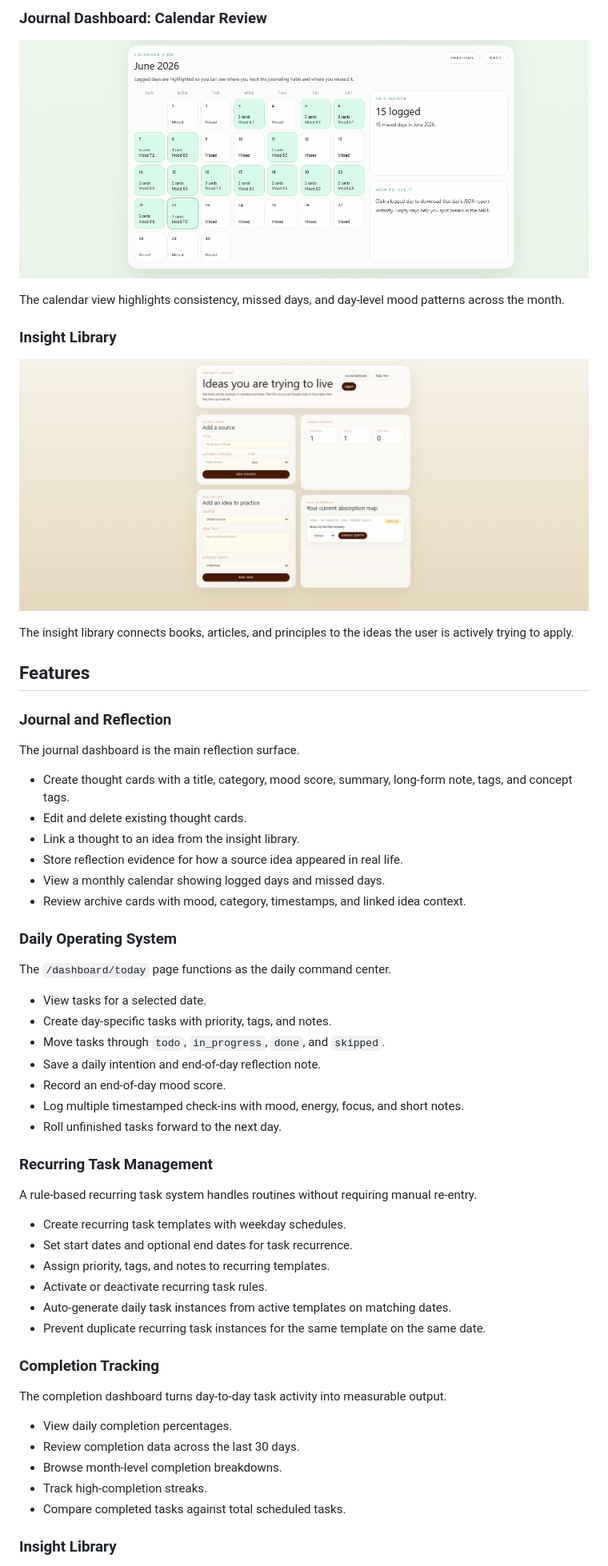
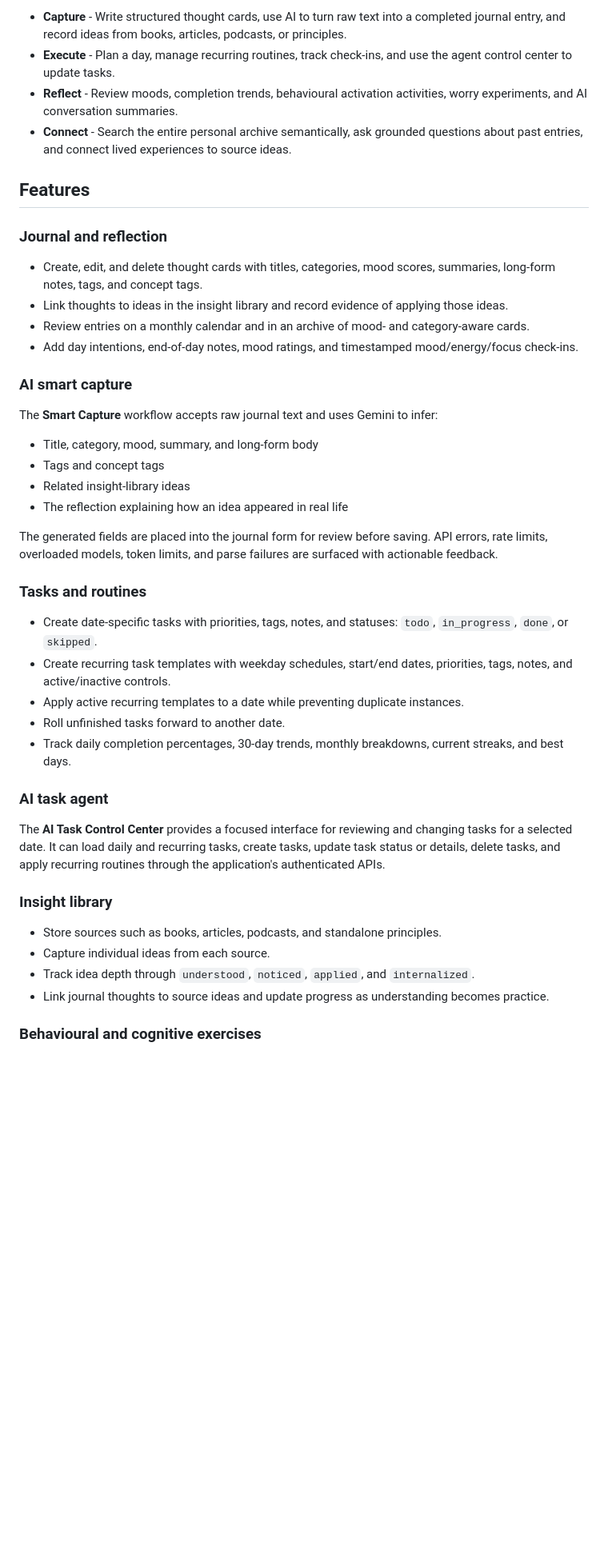
Before and after one commit to damithch/Thoughts, a Markdown page: README.md, the part around one of its changes. Shown at 80% size. Drawn GitHub-style; blank space fills up the shorter version.

Commit message:
docs: update README for current features
Co-authored-by: Copilot App <223556219+Copilot@users.noreply.github.com>

```diff
--- a/README.md
+++ b/README.md
@@ -45,64 +11,46 @@ The main dashboard lets users capture structured thought cards and export daily
-### Journal Dashboard: Calendar Review
-
-<p align="center">
-  <img src="screenshots/dashboard-calendar.png" alt="Monthly journaling calendar with logged and missed days" width="900" />
-</p>
-
-The calendar view highlights consistency, missed days, and day-level mood patterns across the month.
-
-### Insight Library
-
-<p align="center">
-  <img src="screenshots/insight-library.png" alt="Insight library for sources and ideas" width="900" />
-</p>
-
-The insight library connects books, articles, and principles to the ideas the user is actively trying to apply.
+- **Capture** - Write structured thought cards, use AI to turn raw text into a completed journal entry, and record ideas from books, articles, podcasts, or principles.
+- **Execute** - Plan a day, manage recurring routines, track check-ins, and use the agent control center to update tasks.
+- **Reflect** - Review moods, completion trends, behavioural activation activities, worry experiments, and AI conversation summaries.
+- **Connect** - Search the entire personal archive semantically, ask grounded questions about past entries, and connect lived experiences to source ideas.
 
 ## Features
 
-### Journal and Reflection
+### Journal and reflection
 
-The journal dashboard is the main reflection surface.
+- Create, edit, and delete thought cards with titles, categories, mood scores, summaries, long-form notes, tags, and concept tags.
+- Link thoughts to ideas in the insight library and record evidence of applying those ideas.
+- Review entries on a monthly calendar and in an archive of mood- and category-aware cards.
+- Add day intentions, end-of-day notes, mood ratings, and timestamped mood/energy/focus check-ins.
 
-- Create thought cards with a title, category, mood score, summary, long-form note, tags, and concept tags.
-- Edit and delete existing thought cards.
-- Link a thought to an idea from the insight library.
-- Store reflection evidence for how a source idea appeared in real life.
-- View a monthly calendar showing logged days and missed days.
-- Review archive cards with mood, category, timestamps, and linked idea context.
+### AI smart capture
 
-### Daily Operating System
+The **Smart Capture** workflow accepts raw journal text and uses Gemini to infer:
 
-The `/dashboard/today` page functions as the daily command center.
+- Title, category, mood, summary, and long-form body
+- Tags and concept tags
+- Related insight-library ideas
+- The reflection explaining how an idea appeared in real life
 
-- View tasks for a selected date.
-- Create day-specific tasks with priority, tags, and notes.
-- Move tasks through `todo`, `in_progress`, `done`, and `skipped`.
-- Save a daily intention and end-of-day reflection note.
-- Record an end-of-day mood score.
-- Log multiple timestamped check-ins with mood, energy, focus, and short notes.
-- Roll unfinished tasks forward to the next day.
+The generated fields are placed into the journal form for review before saving. API errors, rate limits, overloaded models, token limits, and parse failures are surfaced with actionable feedback.
 
-### Recurring Task Management
+### Tasks and routines
 
-A rule-based recurring task system handles routines without requiring manual re-entry.
+- Create date-specific tasks with priorities, tags, notes, and statuses: `todo`, `in_progress`, `done`, or `skipped`.
+- Create recurring task templates with weekday schedules, start/end dates, priorities, tags, notes, and active/inactive controls.
+- Apply active recurring templates to a date while preventing duplicate instances.
+- Roll unfinished tasks forward to another date.
+- Track daily completion percentages, 30-day trends, monthly breakdowns, current streaks, and best days.
 
-- Create recurring task templates with weekday schedules.
-- Set start dates and optional end dates for task recurrence.
-- Assign priority, tags, and notes to recurring templates.
-- Activate or deactivate recurring task rules.
-- Auto-generate daily task instances from active templates on matching dates.
-- Prevent duplicate recurring task instances for the same template on the same date.
+### AI task agent
 
-### Completion Tracking
+The **AI Task Control Center** provides a focused interface for reviewing and changing tasks for a selected date. It can load daily and recurring tasks, create tasks, update task status or details, delete tasks, and apply recurring routines through the application's authenticated APIs.
 
-The completion dashboard turns day-to-day task activity into measurable output.
+### Insight library
 
-- View daily completion percentages.
-- Review completion data across the last 30 days.
-- Browse month-level completion breakdowns.
-- Track high-completion streaks.
-- Compare completed tasks against total scheduled tasks.
+- Store sources such as books, articles, podcasts, and standalone principles.
+- Capture individual ideas from each source.
+- Track idea depth through `understood`, `noticed`, `applied`, and `internalized`.
+- Link journal thoughts to source ideas and update progress as understanding becomes practice.
 
-### Insight Library
+### Behavioural and cognitive exercises
 
```
Also changed, not shown: other parts of README.md (+146 -79 lines).
